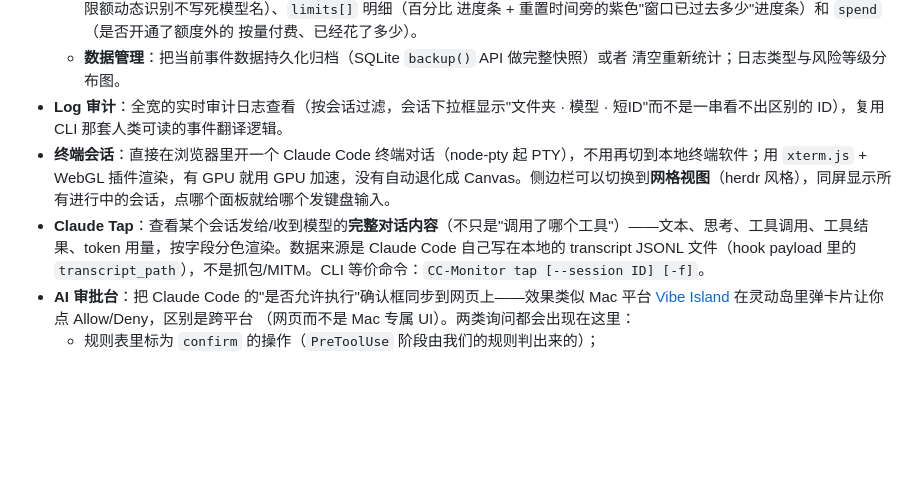
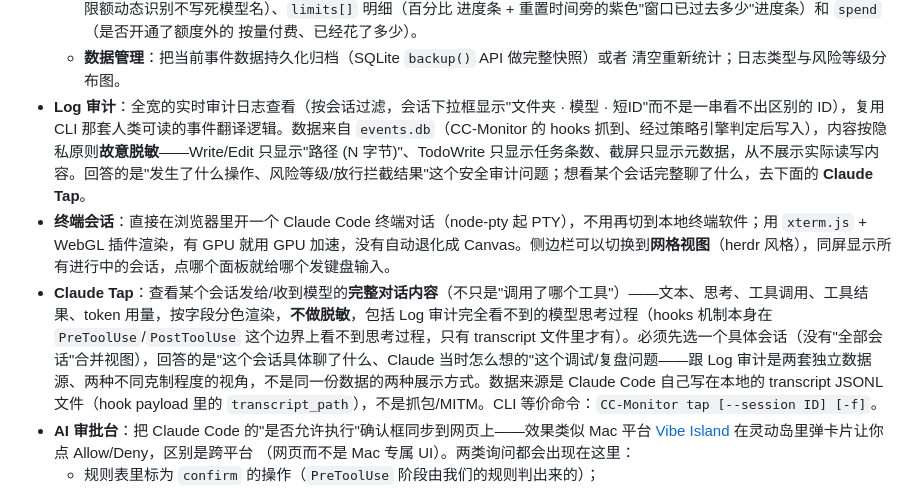
Before and after one commit to cn0xroot/CC-Monitor, a Markdown page: README.zh-CN.md, the part around the change. Drawn GitHub-style; blank space fills up the shorter version.

```diff
--- a/README.zh-CN.md
+++ b/README.zh-CN.md
@@ -136,9 +136,9 @@ node server.js          # 默认监听 http://127.0.0.1:9999，只绑定 localho
     按量付费、已经花了多少）。
   - **数据管理**：把当前事件数据持久化归档（SQLite `backup()` API 做完整快照）或者
     清空重新统计；日志类型与风险等级分布图。
-- **Log 审计**：全宽的实时审计日志查看（按会话过滤，会话下拉框显示"文件夹 · 模型 · 短ID"而不是一串看不出区别的 ID），复用 CLI 那套人类可读的事件翻译逻辑。
+- **Log 审计**：全宽的实时审计日志查看（按会话过滤，会话下拉框显示"文件夹 · 模型 · 短ID"而不是一串看不出区别的 ID），复用 CLI 那套人类可读的事件翻译逻辑。数据来自 `events.db`（CC-Monitor 的 hooks 抓到、经过策略引擎判定后写入），内容按隐私原则**故意脱敏**——Write/Edit 只显示"路径 (N 字节)"、TodoWrite 只显示任务条数、截屏只显示元数据，从不展示实际读写内容。回答的是"发生了什么操作、风险等级/放行拦截结果"这个安全审计问题；想看某个会话完整聊了什么，去下面的 **Claude Tap**。
 - **终端会话**：直接在浏览器里开一个 Claude Code 终端对话（node-pty 起 PTY），不用再切到本地终端软件；用 `xterm.js` + WebGL 插件渲染，有 GPU 就用 GPU 加速，没有自动退化成 Canvas。侧边栏可以切换到**网格视图**（herdr 风格），同屏显示所有进行中的会话，点哪个面板就给哪个发键盘输入。
-- **Claude Tap**：查看某个会话发给/收到模型的**完整对话内容**（不只是"调用了哪个工具"）——文本、思考、工具调用、工具结果、token 用量，按字段分色渲染。数据来源是 Claude Code 自己写在本地的 transcript JSONL 文件（hook payload 里的 `transcript_path`），不是抓包/MITM。CLI 等价命令：`CC-Monitor tap [--session ID] [-f]`。
+- **Claude Tap**：查看某个会话发给/收到模型的**完整对话内容**（不只是"调用了哪个工具"）——文本、思考、工具调用、工具结果、token 用量，按字段分色渲染，**不做脱敏**，包括 Log 审计完全看不到的模型思考过程（hooks 机制本身在 `PreToolUse`/`PostToolUse` 这个边界上看不到思考过程，只有 transcript 文件里才有）。必须先选一个具体会话（没有"全部会话"合并视图），回答的是"这个会话具体聊了什么、Claude 当时怎么想的"这个调试/复盘问题——跟 Log 审计是两套独立数据源、两种不同克制程度的视角，不是同一份数据的两种展示方式。数据来源是 Claude Code 自己写在本地的 transcript JSONL 文件（hook payload 里的 `transcript_path`），不是抓包/MITM。CLI 等价命令：`CC-Monitor tap [--session ID] [-f]`。
 - **AI 审批台**：把 Claude Code 的"是否允许执行"确认框同步到网页上——效果类似 Mac 平台
   [Vibe Island](https://vibeisland.app/) 在灵动岛里弹卡片让你点 Allow/Deny，区别是跨平台
   （网页而不是 Mac 专属 UI）。两类询问都会出现在这里：
```
Also changed, not shown: README.md (+2 -2 lines).
